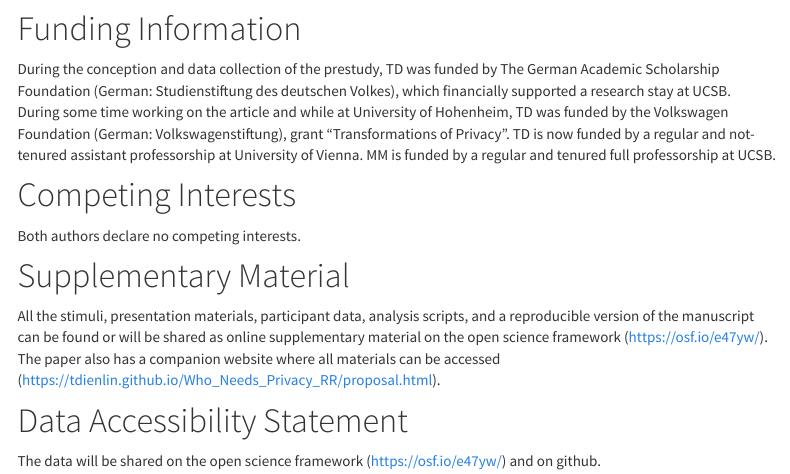
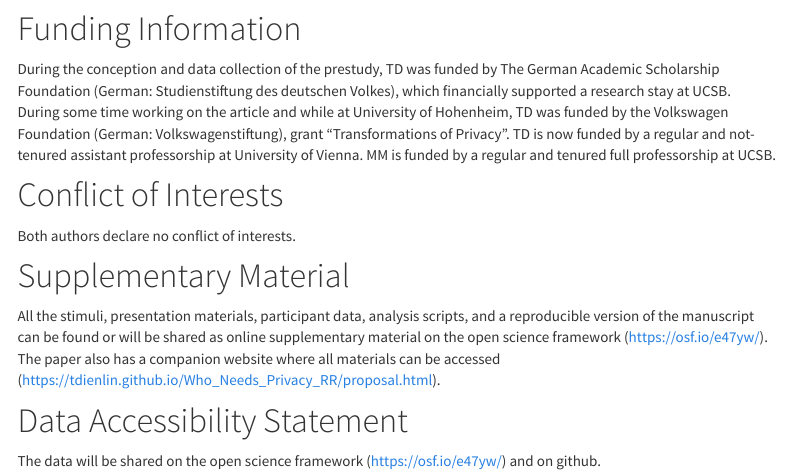
Before and after one commit to tdienlin/Who_Needs_Privacy_RR, an R Markdown document (proposal.Rmd): the page in a window 1100 px wide, from 11180 px down. The pictures show the output file proposal.html that the author committed with the source, opened offline; library style sheets and scripts come from the installed R packages; menus at the side of the page are left out.

Commit message:
- edited COI

```diff
--- a/proposal.Rmd
+++ b/proposal.Rmd
@@ -37,7 +37,7 @@
 draft             : no
 
 documentclass     : "apa6"
-classoption       : "man"
+# classoption       : "man"
 output:
   html_document:
     toc: TRUE
@@ -452,9 +452,9 @@
 
 During the conception and data collection of the prestudy, TD was funded by The German Academic Scholarship Foundation (German: Studienstiftung des deutschen Volkes), which financially supported a research stay at UCSB. During some time working on the article and while at University of Hohenheim, TD was funded by the Volkswagen Foundation (German: Volkswagenstiftung), grant "Transformations of Privacy". TD is now funded by a regular and not-tenured assistant professorship at University of Vienna. MM is funded by a regular and tenured full professorship at UCSB.
 
-# Competing Interests
+# Conflict of Interests
 
-Both authors declare no competing interests.
+Both authors declare no conflict of interests.
 
 # Supplementary Material
 
```
Also changed, not shown: proposal.html, proposal.pdf.
